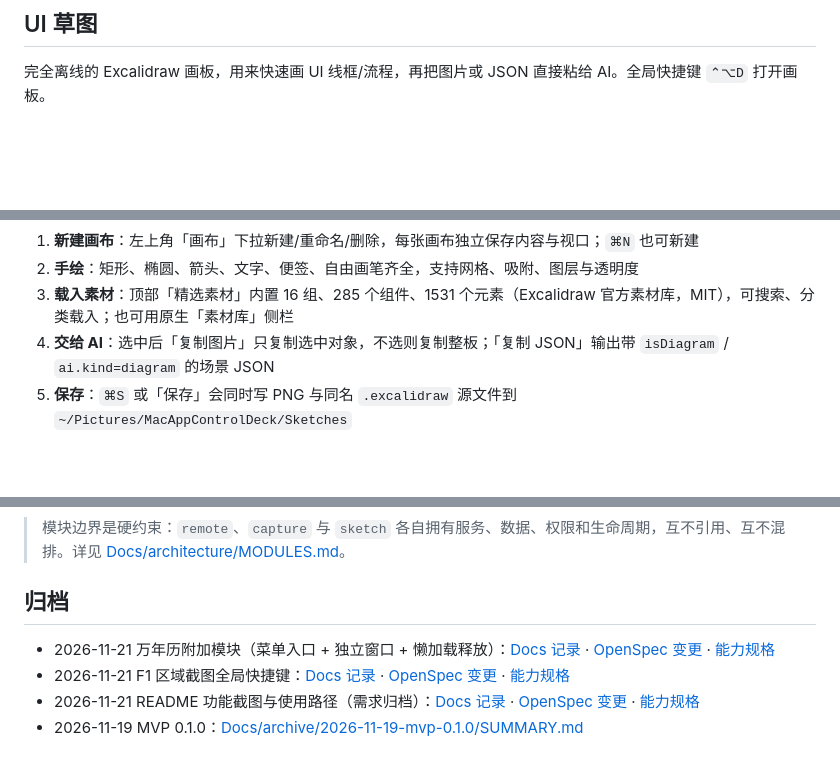
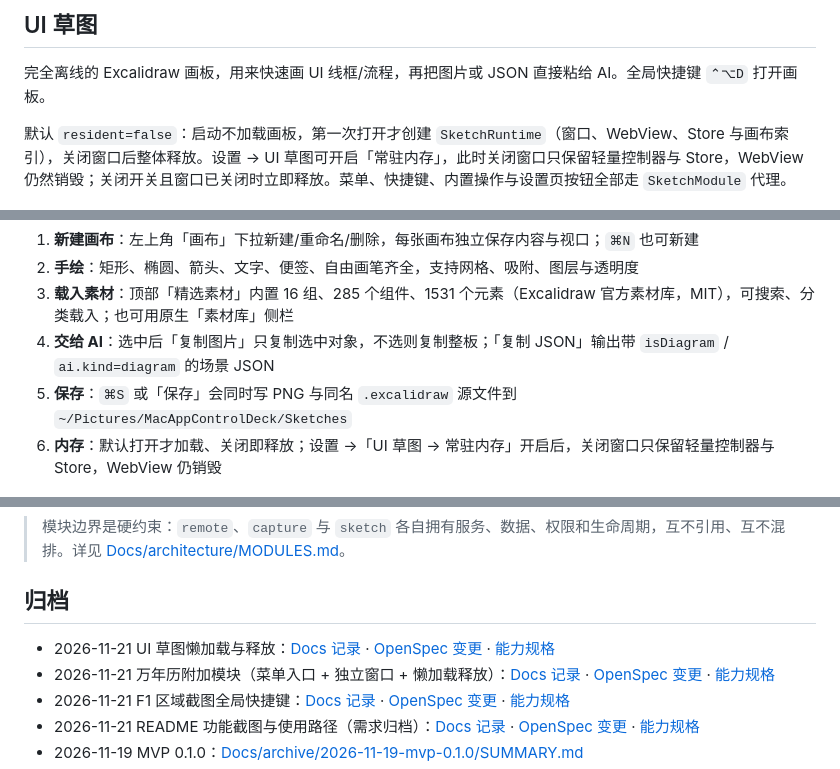
Before and after one commit to AdrianAndroid/MacAppControlDeck, a Markdown page: README.md, 3 parts joined by grey strips. GitHub-like rendering; blank space fills up the shorter version.

```diff
--- a/README.md
+++ b/README.md
@@ -162,6 +162,8 @@ open /Applications/MacAppControlDeck.app
 
 完全离线的 Excalidraw 画板，用来快速画 UI 线框/流程，再把图片或 JSON 直接粘给 AI。全局快捷键 `⌃⌥D` 打开画板。
 
+默认 `resident=false`：启动不加载画板，第一次打开才创建 `SketchRuntime`（窗口、WebView、Store 与画布索引），关闭窗口后整体释放。设置 → UI 草图可开启「常驻内存」，此时关闭窗口只保留轻量控制器与 Store，WebView 仍然销毁；关闭开关且窗口已关闭时立即释放。菜单、快捷键、内置操作与设置页按钮全部走 `SketchModule` 代理。
+
 <img src="Docs/images/readme/sketch-board.png" alt="UI 草图：多画布手绘线框">
 
 使用方式：
@@ -171,6 +173,7 @@ open /Applications/MacAppControlDeck.app
 3. **载入素材**：顶部「精选素材」内置 16 组、285 个组件、1531 个元素（Excalidraw 官方素材库，MIT），可搜索、分类载入；也可用原生「素材库」侧栏
 4. **交给 AI**：选中后「复制图片」只复制选中对象，不选则复制整板；「复制 JSON」输出带 `isDiagram` / `ai.kind=diagram` 的场景 JSON
 5. **保存**：`⌘S` 或「保存」会同时写 PNG 与同名 `.excalidraw` 源文件到 `~/Pictures/MacAppControlDeck/Sketches`
+6. **内存**：默认打开才加载、关闭即释放；设置 →「UI 草图 → 常驻内存」开启后，关闭窗口只保留轻量控制器与 Store，WebView 仍销毁
 
 <img src="Docs/images/readme/sketch-libraries.png" alt="UI 草图：内置精选素材库">
 
@@ -372,6 +375,7 @@ Docs/archive/                    # 历史归档
 
 ## 归档
 
+- 2026-11-21 UI 草图懒加载与释放：[Docs 记录](Docs/archive/2026-11-21-sketch-lazy-runtime/SUMMARY.md) · [OpenSpec 变更](openspec/changes/archive/2026-11-21-add-sketch-lazy-runtime/proposal.md) · [能力规格](openspec/specs/sketch-lazy-runtime/spec.md)
 - 2026-11-21 万年历附加模块（菜单入口 + 独立窗口 + 懒加载释放）：[Docs 记录](Docs/archive/2026-11-21-chinese-calendar/SUMMARY.md) · [OpenSpec 变更](openspec/changes/archive/2026-11-21-add-chinese-calendar/proposal.md) · [能力规格](openspec/specs/calendar-window/spec.md)
 - 2026-11-21 F1 区域截图全局快捷键：[Docs 记录](Docs/archive/2026-11-21-f1-capture-shortcut/SUMMARY.md) · [OpenSpec 变更](openspec/changes/archive/2026-11-21-add-f1-capture-shortcut/proposal.md) · [能力规格](openspec/specs/capture-overlay-parity/spec.md)
 - 2026-11-21 README 功能截图与使用路径（需求归档）：[Docs 记录](Docs/archive/2026-11-21-readme-screenshots/SUMMARY.md) · [OpenSpec 变更](openspec/changes/archive/2026-11-21-add-readme-feature-screenshots/proposal.md) · [能力规格](openspec/specs/project-documentation/spec.md)
```
Also changed, not shown: other parts of README.md (+3 -3 lines), Docs/images/readme/settings-sketch.png, 16 other files.
